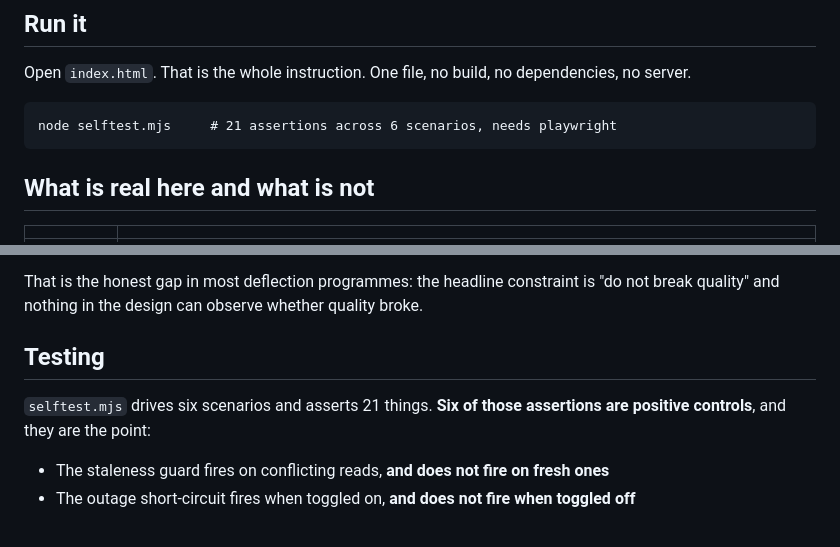
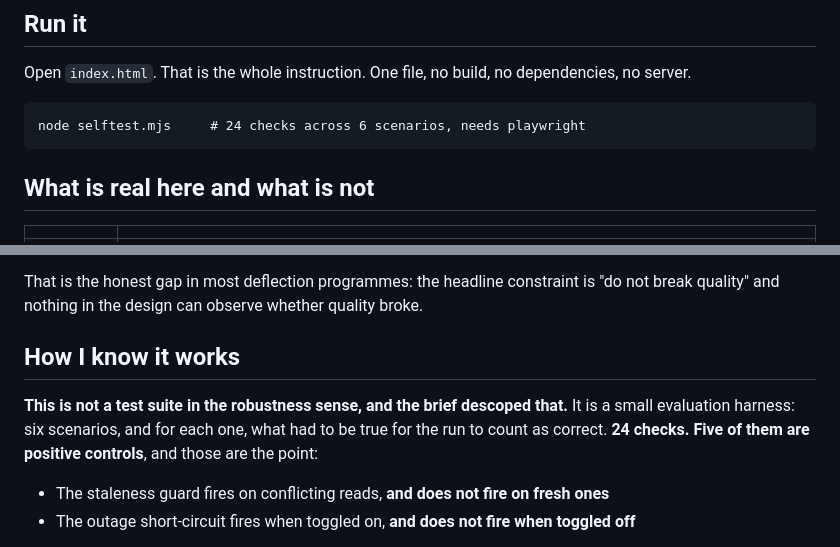
Before and after one commit to mathew-builds/sky-calls-that-are-left, a Markdown page: README.md, 2 parts joined by grey strips. GitHub-like rendering.

Commit message:
Correct the check count, and describe the harness as what it is
The README said 21 assertions; the shipped harness runs 24. It also called the
file a test suite, which lands it in robustness, and this brief descoped
robustness explicitly. It is an evaluation harness: six scenarios and what had
to be true for each to count as correct, five of them positive controls.

Also fixes a link that pointed outside the shipped directory.

````diff
--- a/README.md
+++ b/README.md
@@ -15,7 +15,7 @@ direction of travel.)*
 Open `index.html`. That is the whole instruction. One file, no build, no dependencies, no server.
 
 ```
-node selftest.mjs     # 21 assertions across 6 scenarios, needs playwright
+node selftest.mjs     # 24 checks across 6 scenarios, needs playwright
 ```
 
 ## What is real here and what is not
@@ -59,10 +59,11 @@ counts twice as a win, the dashboard goes green, and actual volume is flat.
 That is the honest gap in most deflection programmes: the headline constraint is "do not break
 quality" and nothing in the design can observe whether quality broke.
 
-## Testing
+## How I know it works
 
-`selftest.mjs` drives six scenarios and asserts 21 things. **Six of those assertions are positive
-controls**, and they are the point:
+**This is not a test suite in the robustness sense, and the brief descoped that.** It is a small
+evaluation harness: six scenarios, and for each one, what had to be true for the run to count as
+correct. **24 checks. Five of them are positive controls**, and those are the point:
 
 - The staleness guard fires on conflicting reads, **and does not fire on fresh ones**
 - The outage short-circuit fires when toggled on, **and does not fire when toggled off**
````
Also changed, not shown: DIRECTION.md (+2 -2 lines).
